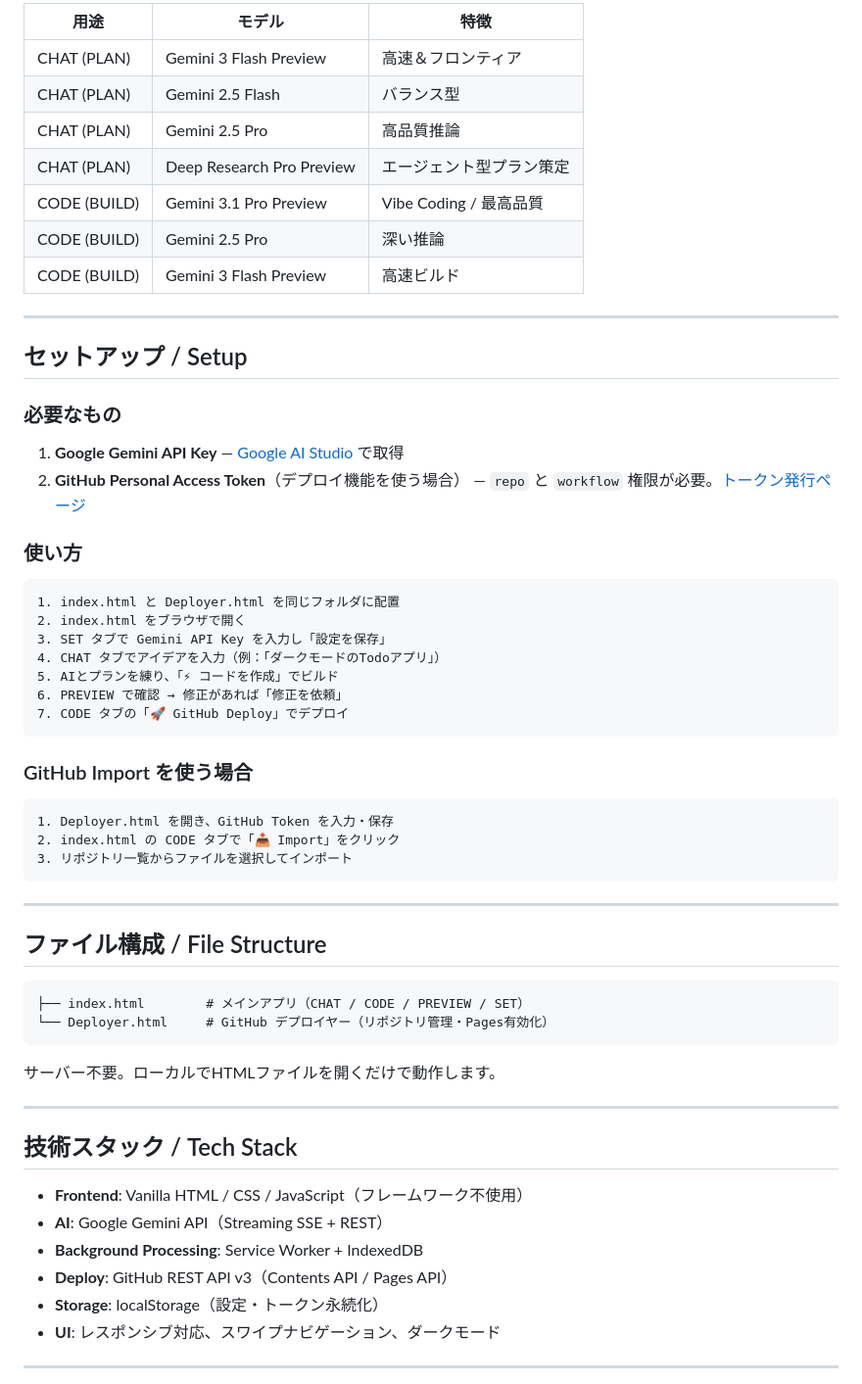
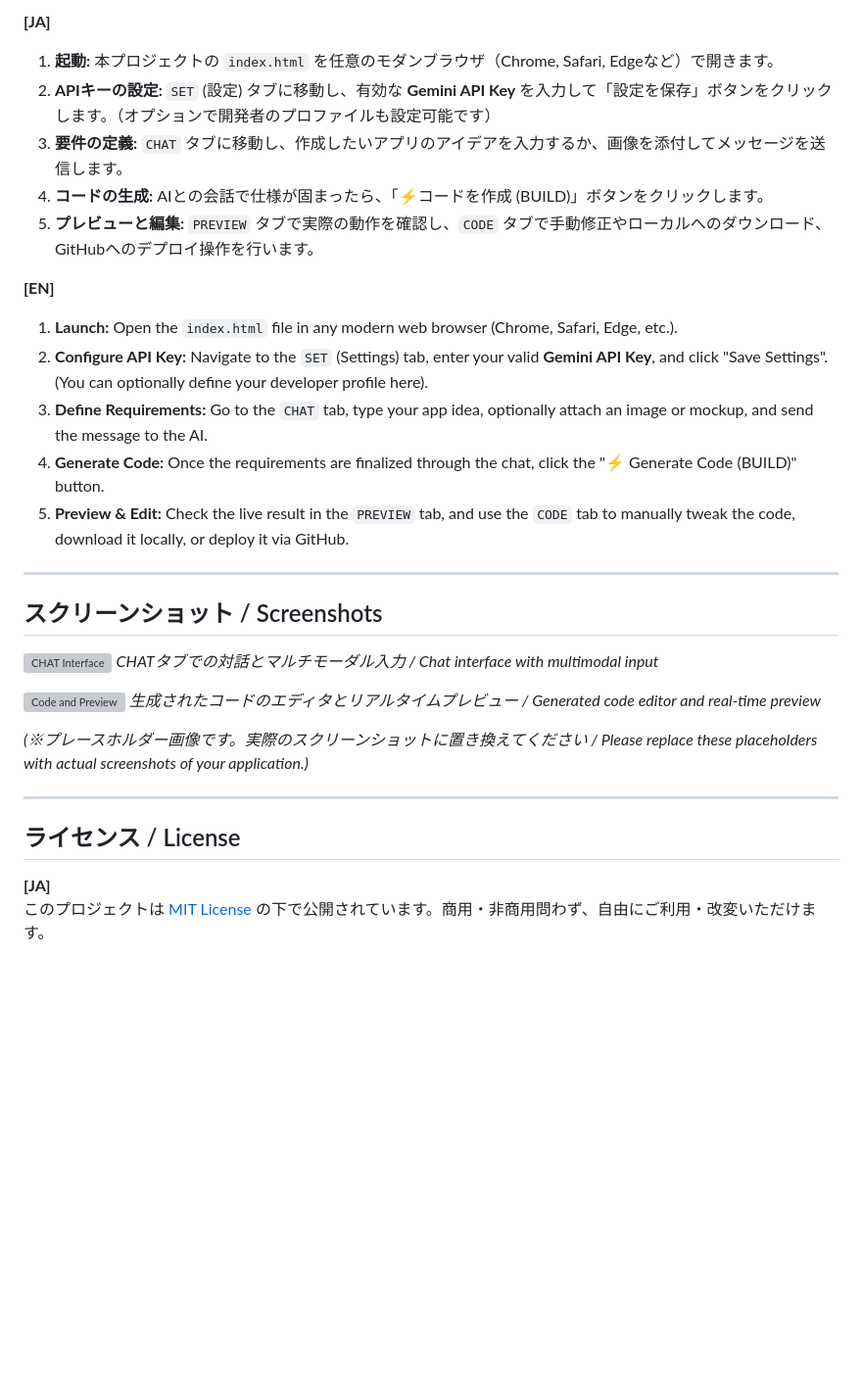
Before and after one commit to ikymbiz/ai-web-studio, a Markdown page: README.md, the part around one of its changes. Shown at 98% size. GitHub-like rendering; blank space fills up the shorter version; grey boxes are pictures that could not be loaded.

````diff
--- a/README.md
+++ b/README.md
@@ -46,63 +49,34 @@ AI Web Studio Pro 2026 は、Google Gemini API を活用したノーコード／
 
-| 用途 | モデル | 特徴 |
-|------|--------|------|
-| CHAT (PLAN) | Gemini 3 Flash Preview | 高速＆フロンティア |
-| CHAT (PLAN) | Gemini 2.5 Flash | バランス型 |
-| CHAT (PLAN) | Gemini 2.5 Pro | 高品質推論 |
-| CHAT (PLAN) | Deep Research Pro Preview | エージェント型プラン策定 |
-| CODE (BUILD) | Gemini 3.1 Pro Preview | Vibe Coding / 最高品質 |
-| CODE (BUILD) | Gemini 2.5 Pro | 深い推論 |
-| CODE (BUILD) | Gemini 3 Flash Preview | 高速ビルド |
+**[JA]**
+1. **起動:** 本プロジェクトの `index.html` を任意のモダンブラウザ（Chrome, Safari, Edgeなど）で開きます。
+2. **APIキーの設定:** `SET` (設定) タブに移動し、有効な **Gemini API Key** を入力して「設定を保存」ボタンをクリックします。（オプションで開発者のプロファイルも設定可能です）
+3. **要件の定義:** `CHAT` タブに移動し、作成したいアプリのアイデアを入力するか、画像を添付してメッセージを送信します。
+4. **コードの生成:** AIとの会話で仕様が固まったら、「⚡️コードを作成 (BUILD)」ボタンをクリックします。
+5. **プレビューと編集:** `PREVIEW` タブで実際の動作を確認し、`CODE` タブで手動修正やローカルへのダウンロード、GitHubへのデプロイ操作を行います。
+
+**[EN]**
+1. **Launch:** Open the `index.html` file in any modern web browser (Chrome, Safari, Edge, etc.).
+2. **Configure API Key:** Navigate to the `SET` (Settings) tab, enter your valid **Gemini API Key**, and click "Save Settings". (You can optionally define your developer profile here).
+3. **Define Requirements:** Go to the `CHAT` tab, type your app idea, optionally attach an image or mockup, and send the message to the AI.
+4. **Generate Code:** Once the requirements are finalized through the chat, click the "⚡️ Generate Code (BUILD)" button.
+5. **Preview & Edit:** Check the live result in the `PREVIEW` tab, and use the `CODE` tab to manually tweak the code, download it locally, or deploy it via GitHub.
 
 ---
 
-## セットアップ / Setup
+## スクリーンショット / Screenshots
 
-### 必要なもの
-1. **Google Gemini API Key** — [Google AI Studio](https://aistudio.google.com/apikey) で取得
-2. **GitHub Personal Access Token**（デプロイ機能を使う場合） — `repo` と `workflow` 権限が必要。[トークン発行ページ](https://github.com/settings/tokens/new?scopes=repo,workflow&description=WebDeployTool)
+![CHAT Interface](https://via.placeholder.com/800x450.png?text=CHAT+Planning+Interface)
+*CHATタブでの対話とマルチモーダル入力 / Chat interface with multimodal input*
 
-### 使い方
+![Code and Preview](https://via.placeholder.com/800x450.png?text=CODE+%26+PREVIEW+Interface)
+*生成されたコードのエディタとリアルタイムプレビュー / Generated code editor and real-time preview*
 
-```
-1. index.html と Deployer.html を同じフォルダに配置
-2. index.html をブラウザで開く
-3. SET タブで Gemini API Key を入力し「設定を保存」
-4. CHAT タブでアイデアを入力（例：「ダークモードのTodoアプリ」）
-5. AIとプランを練り、「⚡ コードを作成」でビルド
-6. PREVIEW で確認 → 修正があれば「修正を依頼」
-7. CODE タブの「🚀 GitHub Deploy」でデプロイ
-```
-
-### GitHub Import を使う場合
-
-```
-1. Deployer.html を開き、GitHub Token を入力・保存
-2. index.html の CODE タブで「📥 Import」をクリック
-3. リポジトリ一覧からファイルを選択してインポート
-```
+*(※プレースホルダー画像です。実際のスクリーンショットに置き換えてください / Please replace these placeholders with actual screenshots of your application.)*
 
 ---
 
-## ファイル構成 / File Structure
+## ライセンス / License
 
-```
-├── index.html        # メインアプリ（CHAT / CODE / PREVIEW / SET）
-└── Deployer.html     # GitHub デプロイヤー（リポジトリ管理・Pages有効化）
-```
+**[JA]**
+このプロジェクトは [MIT License](LICENSE) の下で公開されています。商用・非商用問わず、自由にご利用・改変いただけます。
 
-サーバー不要。ローカルでHTMLファイルを開くだけで動作します。
-
----
-
-## 技術スタック / Tech Stack
-
-- **Frontend**: Vanilla HTML / CSS / JavaScript（フレームワーク不使用）
-- **AI**: Google Gemini API（Streaming SSE + REST）
-- **Background Processing**: Service Worker + IndexedDB
-- **Deploy**: GitHub REST API v3（Contents API / Pages API）
-- **Storage**: localStorage（設定・トークン永続化）
-- **UI**: レスポンシブ対応、スワイプナビゲーション、ダークモード
-
----
-
````
Also changed, not shown: other parts of README.md (+38 -90 lines).
